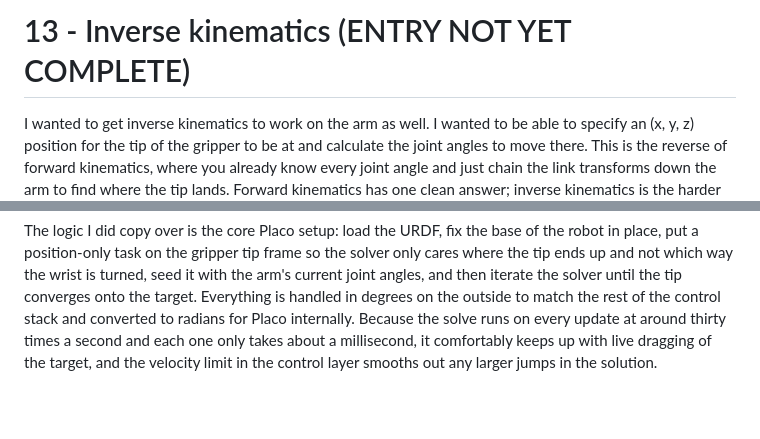
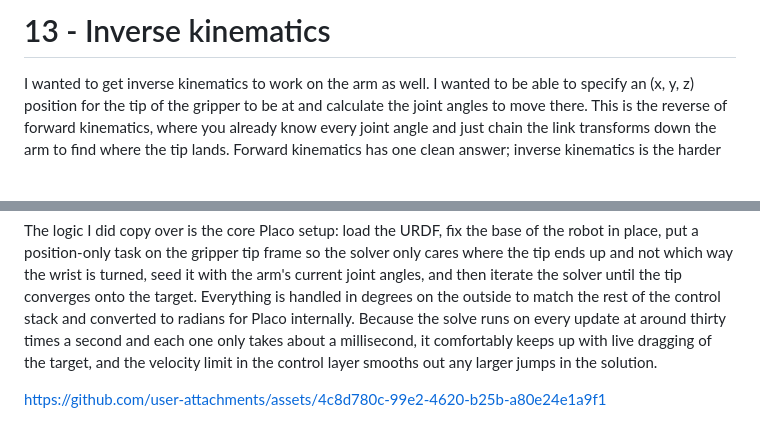
Before and after one commit to sudhir-c/so101-journal, a Markdown page: journal/13_inversekinematics.md, 2 parts joined by grey strips. GitHub-like rendering; blank space fills up the shorter version.

Commit message:
Add video for inverse kinematics

```diff
--- a/journal/13_inversekinematics.md
+++ b/journal/13_inversekinematics.md
@@ -1,4 +1,4 @@
-# 13 - Inverse kinematics (ENTRY NOT YET COMPLETE)
+# 13 - Inverse kinematics
 
 I wanted to get inverse kinematics to work on the arm as well. I wanted to be able to specify an (x, y, z) position for the tip of the gripper to be at and calculate the joint angles to move there. This is the reverse of forward kinematics, where you already know every joint angle and just chain the link transforms down the arm to find where the tip lands. Forward kinematics has one clean answer; inverse kinematics is the harder direction, since a given target position has no tidy closed-form solution on an arm shaped like this one and generally has to be solved numerically.
 
@@ -12,4 +12,6 @@ LeRobot defines its own solver, based on the [Placo](https://placo.readthedocs.i
 
 The logic I did copy over is the core Placo setup: load the URDF, fix the base of the robot in place, put a position-only task on the gripper tip frame so the solver only cares where the tip ends up and not which way the wrist is turned, seed it with the arm's current joint angles, and then iterate the solver until the tip converges onto the target. Everything is handled in degrees on the outside to match the rest of the control stack and converted to radians for Placo internally. Because the solve runs on every update at around thirty times a second and each one only takes about a millisecond, it comfortably keeps up with live dragging of the target, and the velocity limit in the control layer smooths out any larger jumps in the solution.
 
-<!-- video demonstration goes here -->
+
+
+https://github.com/user-attachments/assets/4c8d780c-99e2-4620-b25b-a80e24e1a9f1
```
